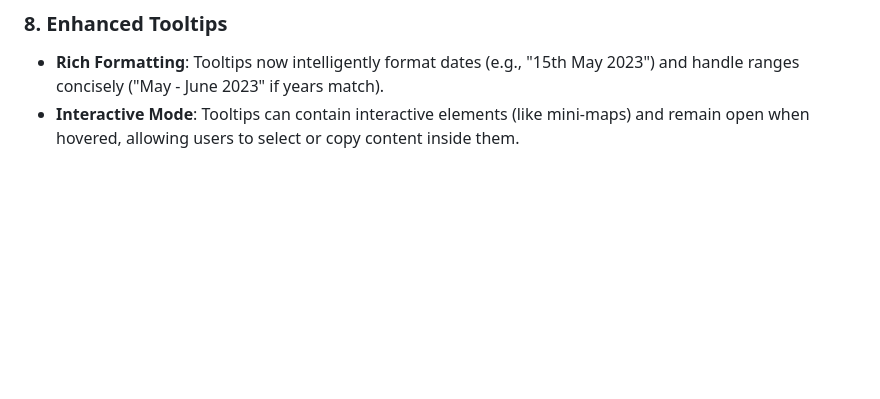
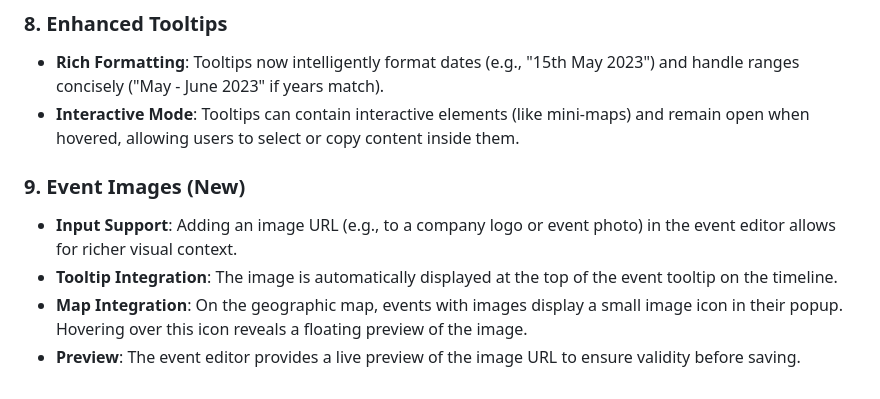
Before and after one commit to lucasjellema/company-timeline, a Markdown page: EVENT_FEATURE_GUIDE.md, the part around the change. Drawn GitHub-style; blank space fills up the shorter version.

```diff
--- a/EVENT_FEATURE_GUIDE.md
+++ b/EVENT_FEATURE_GUIDE.md
@@ -91,3 +91,10 @@ If you don't see triangles:
 
 - **Rich Formatting**: Tooltips now intelligently format dates (e.g., "15th May 2023") and handle ranges concisely ("May - June 2023" if years match).
 - **Interactive Mode**: Tooltips can contain interactive elements (like mini-maps) and remain open when hovered, allowing users to select or copy content inside them.
+
+### 9. Event Images (New)
+
+- **Input Support**: Adding an image URL (e.g., to a company logo or event photo) in the event editor allows for richer visual context.
+- **Tooltip Integration**: The image is automatically displayed at the top of the event tooltip on the timeline.
+- **Map Integration**: On the geographic map, events with images display a small image icon in their popup. Hovering over this icon reveals a floating preview of the image.
+- **Preview**: The event editor provides a live preview of the image URL to ensure validity before saving.
```
Also changed, not shown: README.md (+2 -0 lines), architecture.md (+2 -2 lines).
